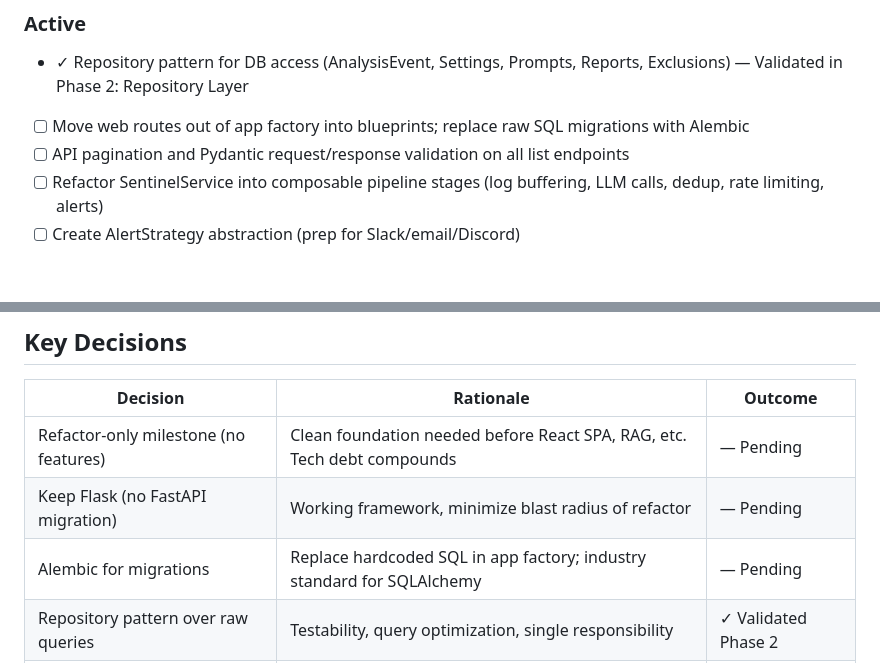
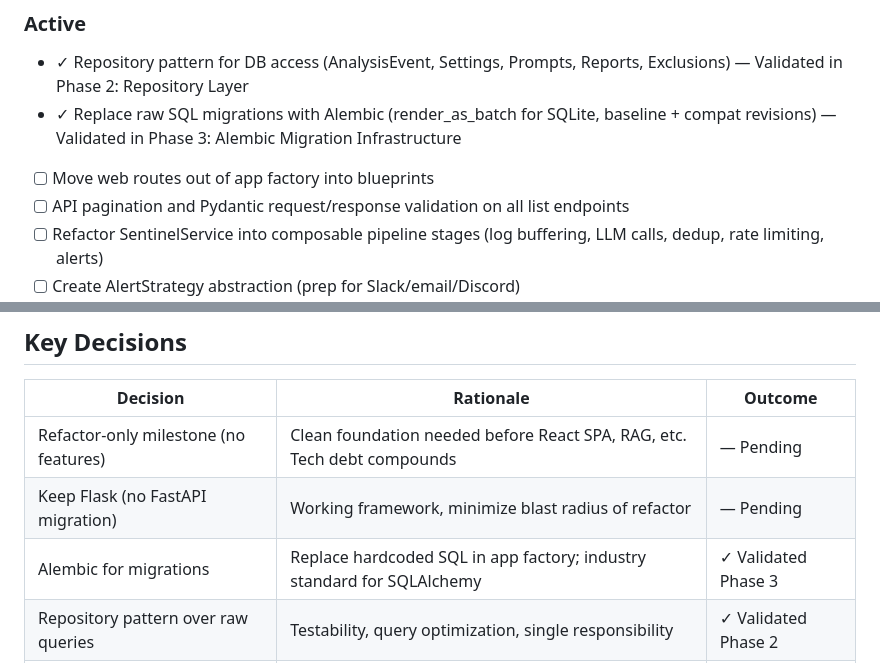
Before and after one commit to rohanpandula/DockSentinel, a Markdown page: .planning/PROJECT.md, 2 parts joined by grey strips. Drawn GitHub-style; blank space fills up the shorter version.

Commit message:
docs(phase-03): evolve PROJECT.md after phase completion

```diff
--- a/.planning/PROJECT.md
+++ b/.planning/PROJECT.md
@@ -31,7 +31,8 @@ Every refactoring change must keep the existing API contract intact (all endpoin
 ### Active
 
 - ✓ Repository pattern for DB access (AnalysisEvent, Settings, Prompts, Reports, Exclusions) — Validated in Phase 2: Repository Layer
-- [ ] Move web routes out of app factory into blueprints; replace raw SQL migrations with Alembic
+- ✓ Replace raw SQL migrations with Alembic (render_as_batch for SQLite, baseline + compat revisions) — Validated in Phase 3: Alembic Migration Infrastructure
+- [ ] Move web routes out of app factory into blueprints
 - [ ] API pagination and Pydantic request/response validation on all list endpoints
 - [ ] Refactor SentinelService into composable pipeline stages (log buffering, LLM calls, dedup, rate limiting, alerts)
 - [ ] Create AlertStrategy abstraction (prep for Slack/email/Discord)
@@ -85,7 +86,7 @@ Every refactoring change must keep the existing API contract intact (all endpoin
 |----------|-----------|---------|
 | Refactor-only milestone (no features) | Clean foundation needed before React SPA, RAG, etc. Tech debt compounds | — Pending |
 | Keep Flask (no FastAPI migration) | Working framework, minimize blast radius of refactor | — Pending |
-| Alembic for migrations | Replace hardcoded SQL in app factory; industry standard for SQLAlchemy | — Pending |
+| Alembic for migrations | Replace hardcoded SQL in app factory; industry standard for SQLAlchemy | ✓ Validated Phase 3 |
 | Repository pattern over raw queries | Testability, query optimization, single responsibility | ✓ Validated Phase 2 |
 | Pydantic v2 for request/response | Already in stack (VerdictParser); consistent validation approach | — Pending |
 | Strategy pattern for alerts | Prep for ROADMAP Phase 3/5 multi-channel without building it now | — Pending |
```
